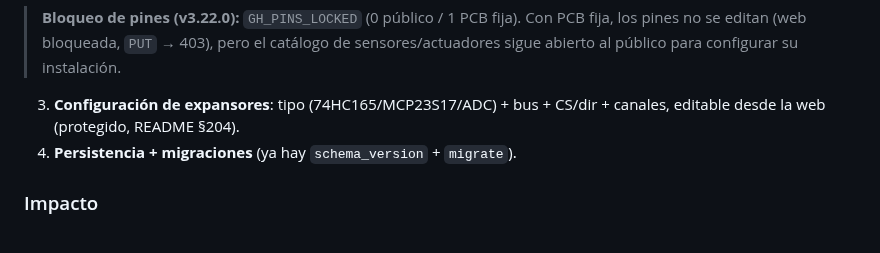
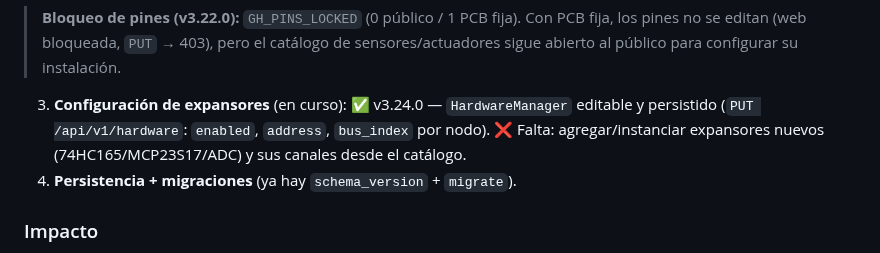
Before and after one commit to AlessandroKlein/Invernadero, a Markdown page: docs/MEJORAS.md, the part around the change. Drawn GitHub-style.

```diff
--- a/docs/MEJORAS.md
+++ b/docs/MEJORAS.md
@@ -285,8 +285,10 @@ sin tocar código; la configuración **de hardware** todavía es compile-time.
 > **Bloqueo de pines (v3.22.0):** `GH_PINS_LOCKED` (0 público / 1 PCB fija). Con
 > PCB fija, los pines no se editan (web bloqueada, `PUT` → 403), pero el catálogo
 > de sensores/actuadores sigue abierto al público para configurar su instalación.
-3. **Configuración de expansores**: tipo (74HC165/MCP23S17/ADC) + bus + CS/dir +
-   canales, editable desde la web (protegido, README §204).
+3. **Configuración de expansores** (en curso): ✅ v3.24.0 — `HardwareManager`
+   editable y persistido (`PUT /api/v1/hardware`: `enabled`, `address`,
+   `bus_index` por nodo). ❌ Falta: agregar/instanciar expansores nuevos
+   (74HC165/MCP23S17/ADC) y sus canales desde el catálogo.
 4. **Persistencia + migraciones** (ya hay `schema_version` + `migrate`).
 
 ### Impacto
```
Also changed, not shown: CHANGELOG.md (+7 -0 lines).
